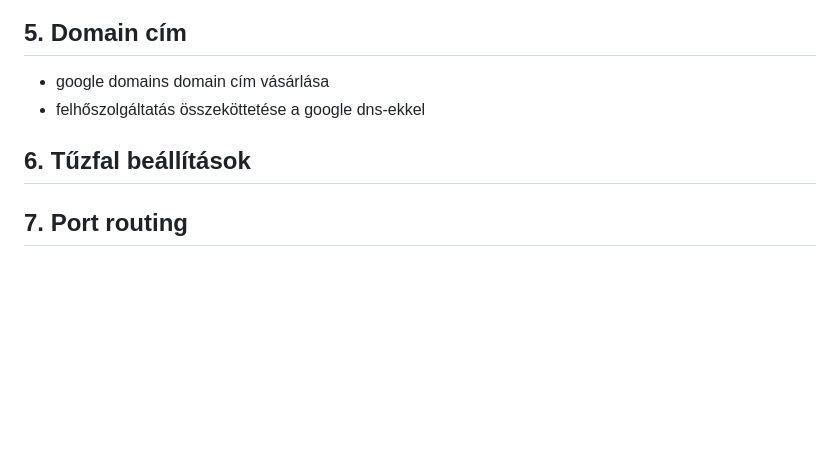
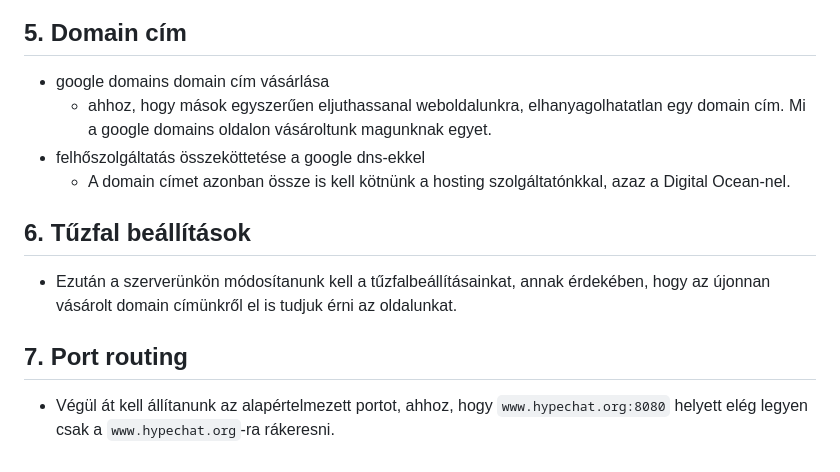
Before and after one commit to net0218game/DuszaWorkshop-KapOS, a Markdown page: config.md, the part around the change. Drawn GitHub-style; blank space fills up the shorter version.

Commit message:
config doksi

````diff
--- a/config.md
+++ b/config.md
@@ -77,7 +77,11 @@ crontab parancs:
 
 ## 5. Domain cím
 * google domains domain cím vásárlása
+  - ahhoz, hogy mások egyszerűen eljuthassanal weboldalunkra, elhanyagolhatatlan egy domain cím. Mi a google domains oldalon vásároltunk magunknak egyet.
 * felhőszolgáltatás összeköttetése a google dns-ekkel
+  - A domain címet azonban össze is kell kötnünk a hosting szolgáltatónkkal, azaz a Digital Ocean-nel.
 
 ## 6. Tűzfal beállítások
+* Ezután a szerverünkön módosítanunk kell a tűzfalbeállításainkat, annak érdekében, hogy az újonnan vásárolt domain címünkről el is tudjuk érni az oldalunkat.
 ## 7. Port routing
+* Végül át kell állítanunk az alapértelmezett portot, ahhoz, hogy ```www.hypechat.org:8080``` helyett elég legyen csak a ```www.hypechat.org```-ra rákeresni.
````
